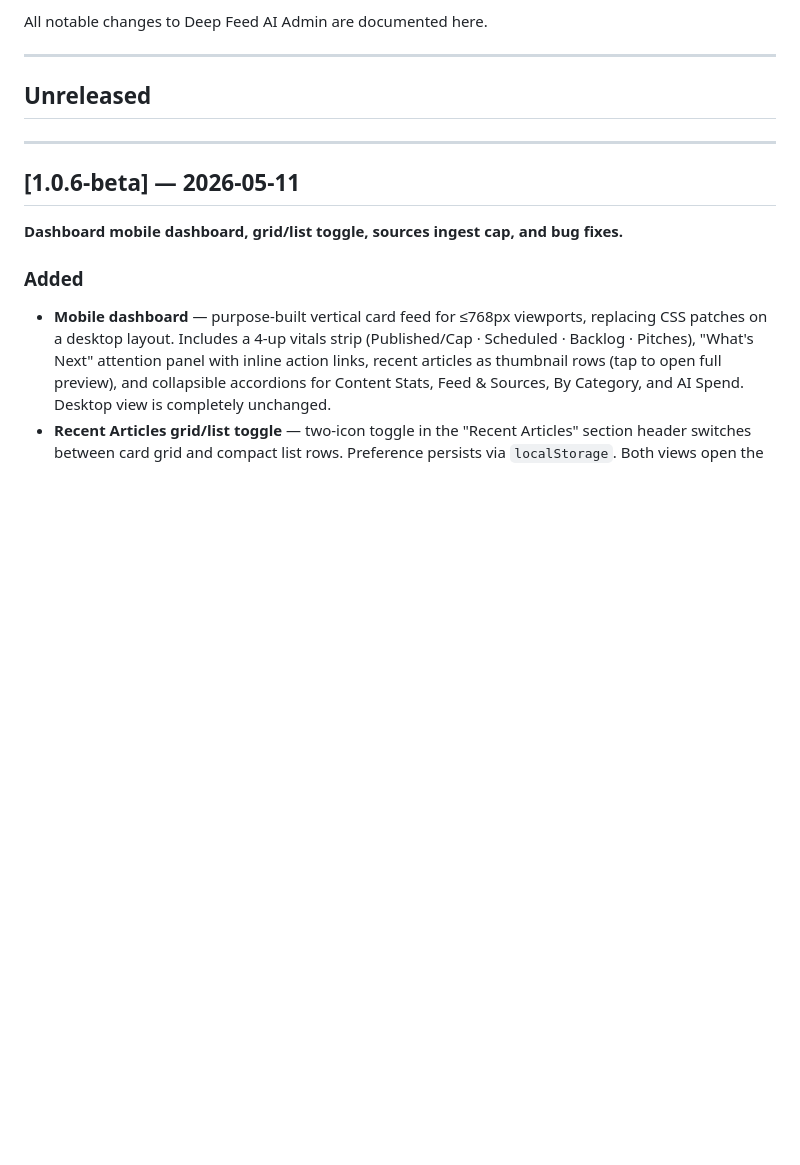
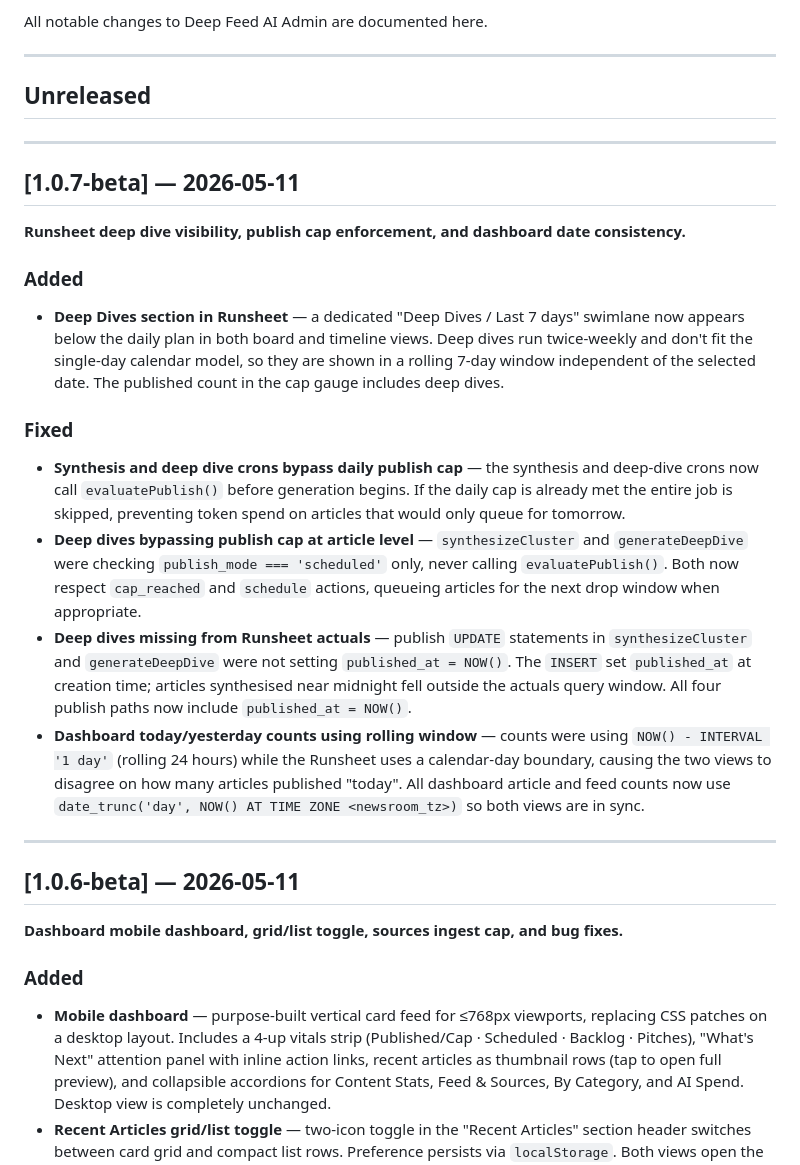
Before and after one commit to deepfeedai/deepfeedai-server, a Markdown page: CHANGELOG.md, the part around the change. Rendered like a GitHub page; blank space fills up the shorter version.

Commit message:
chore: changelog v1.0.7-beta
Co-Authored-By: Claude Sonnet 4.6 <noreply@anthropic.com>

```diff
--- a/CHANGELOG.md
+++ b/CHANGELOG.md
@@ -5,6 +5,23 @@ All notable changes to Deep Feed AI Admin are documented here.
 ---
 
 ## Unreleased
+
+---
+
+## [1.0.7-beta] — 2026-05-11
+
+**Runsheet deep dive visibility, publish cap enforcement, and dashboard date consistency.**
+
+### Added
+
+- **Deep Dives section in Runsheet** — a dedicated "Deep Dives / Last 7 days" swimlane now appears below the daily plan in both board and timeline views. Deep dives run twice-weekly and don't fit the single-day calendar model, so they are shown in a rolling 7-day window independent of the selected date. The published count in the cap gauge includes deep dives.
+
+### Fixed
+
+- **Synthesis and deep dive crons bypass daily publish cap** — the synthesis and deep-dive crons now call `evaluatePublish()` before generation begins. If the daily cap is already met the entire job is skipped, preventing token spend on articles that would only queue for tomorrow.
+- **Deep dives bypassing publish cap at article level** — `synthesizeCluster` and `generateDeepDive` were checking `publish_mode === 'scheduled'` only, never calling `evaluatePublish()`. Both now respect `cap_reached` and `schedule` actions, queueing articles for the next drop window when appropriate.
+- **Deep dives missing from Runsheet actuals** — publish `UPDATE` statements in `synthesizeCluster` and `generateDeepDive` were not setting `published_at = NOW()`. The `INSERT` set `published_at` at creation time; articles synthesised near midnight fell outside the actuals query window. All four publish paths now include `published_at = NOW()`.
+- **Dashboard today/yesterday counts using rolling window** — counts were using `NOW() - INTERVAL '1 day'` (rolling 24 hours) while the Runsheet uses a calendar-day boundary, causing the two views to disagree on how many articles published "today". All dashboard article and feed counts now use `date_trunc('day', NOW() AT TIME ZONE <newsroom_tz>)` so both views are in sync.
 
 ---
 
```
